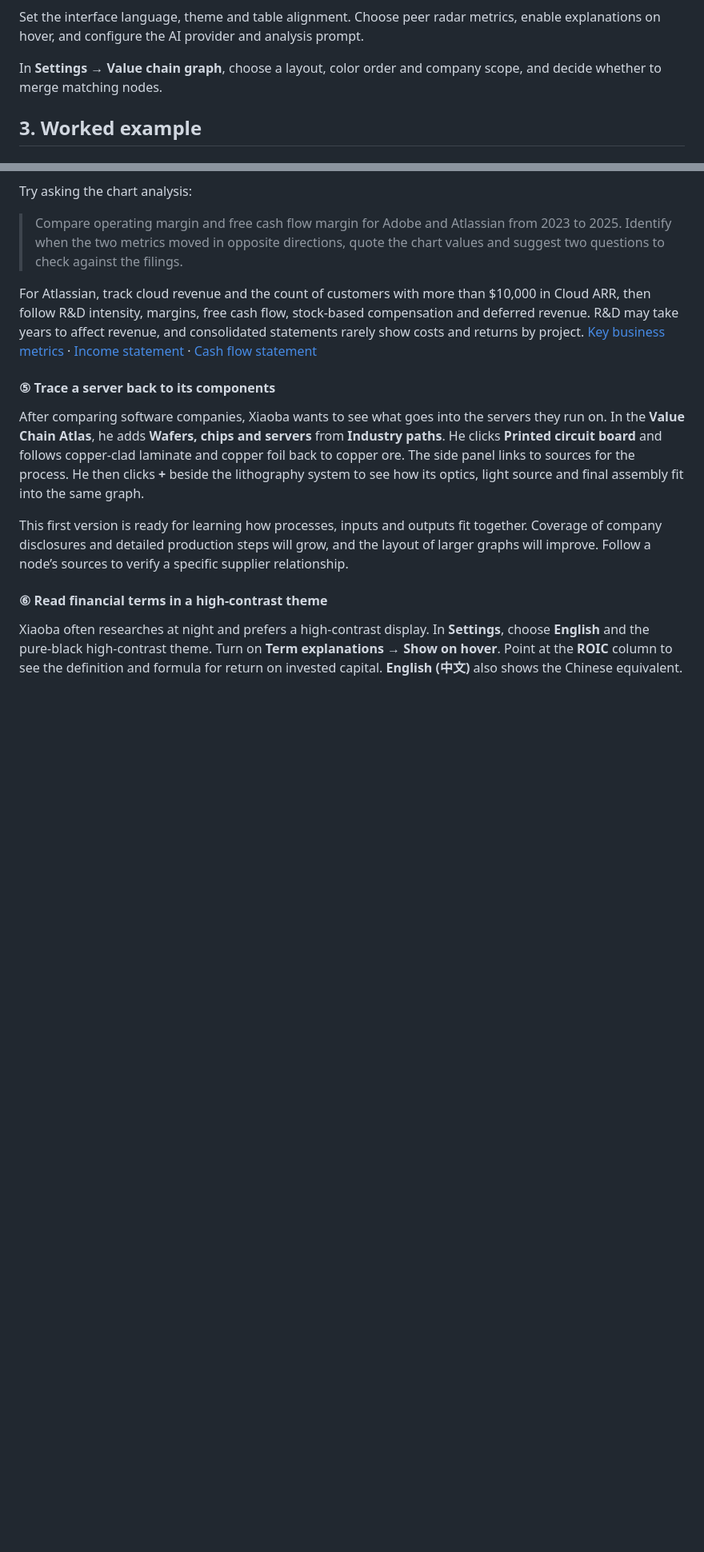
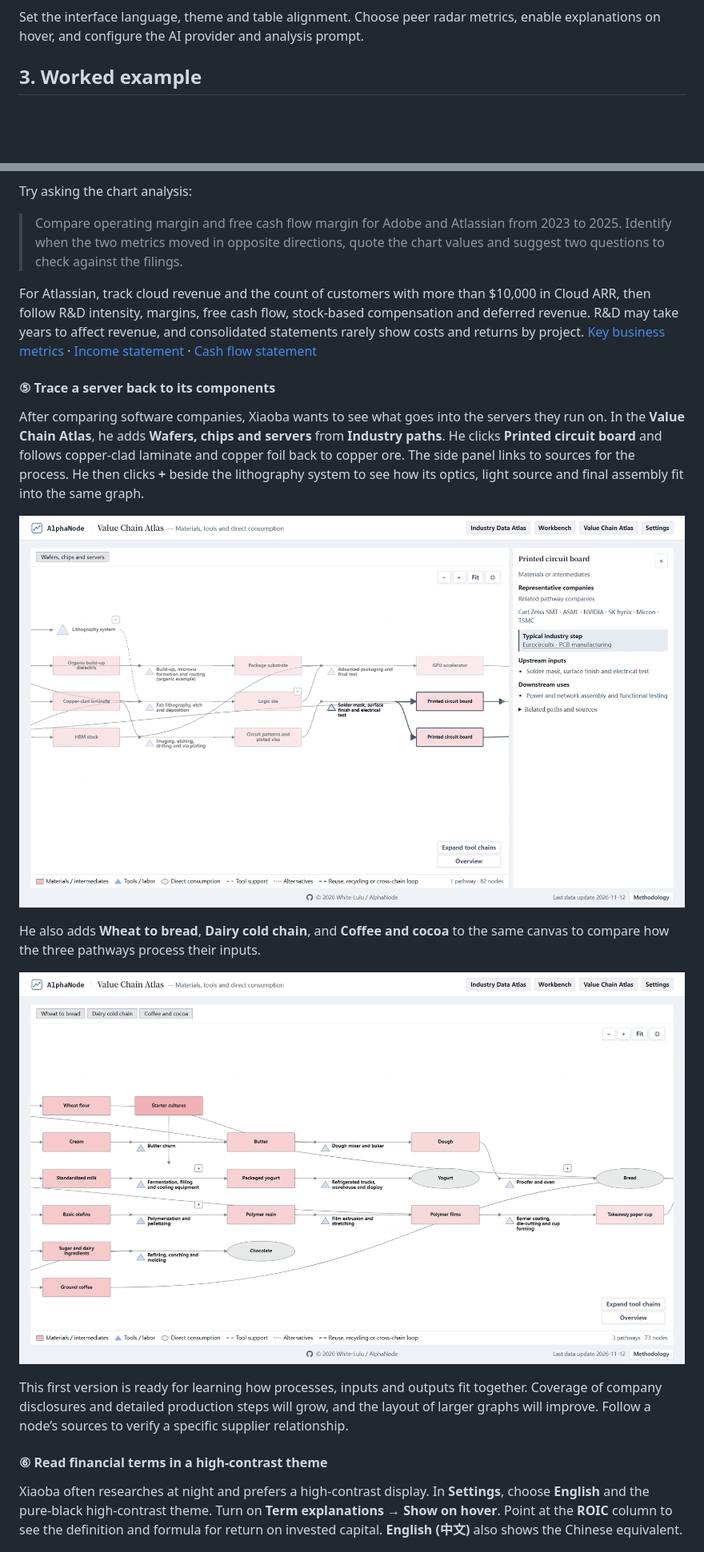
Before and after one commit to White-Lulu/AlphaNode, a Markdown page: README.en.md, 2 parts joined by grey strips. Shown at 80% size. Drawn GitHub-style; pictures changed too: docs/images/en/value-chain-comparison.png (added), docs/images/en/value-chain-pcb.png (added); blank space fills up the shorter version.

Commit message:
Document value chains and improve mobile controls

```diff
--- a/README.en.md
+++ b/README.en.md
@@ -38,7 +38,5 @@ Compare multiple pathways from the catalog. Click a node for its inputs, outputs
 
 Set the interface language, theme and table alignment. Choose peer radar metrics, enable explanations on hover, and configure the AI provider and analysis prompt.
-
-In **Settings → Value chain graph**, choose a layout, color order and company scope, and decide whether to merge matching nodes.
 
 ## 3. Worked example
 
@@ -132,6 +130,12 @@ For Atlassian, track cloud revenue and the count of customers with more than $10
 
 After comparing software companies, Xiaoba wants to see what goes into the servers they run on. In the **Value Chain Atlas**, he adds **Wafers, chips and servers** from **Industry paths**. He clicks **Printed circuit board** and follows copper-clad laminate and copper foil back to copper ore. The side panel links to sources for the process. He then clicks **+** beside the lithography system to see how its optics, light source and final assembly fit into the same graph.
 
+[![Xiaoba traces a printed circuit board through copper-clad laminate and plated vias. The side panel shows inputs, uses and a manufacturing source.](docs/images/en/value-chain-pcb.png)](docs/images/en/value-chain-pcb.png)
+
+He also adds **Wheat to bread**, **Dairy cold chain**, and **Coffee and cocoa** to the same canvas to compare how the three pathways process their inputs.
+
+[![Three food-production pathways on one canvas, with visible nodes for wheat flour, bread, yogurt, ground coffee and chocolate.](docs/images/en/value-chain-comparison.png)](docs/images/en/value-chain-comparison.png)
+
 This first version is ready for learning how processes, inputs and outputs fit together. Coverage of company disclosures and detailed production steps will grow, and the layout of larger graphs will improve. Follow a node’s sources to verify a specific supplier relationship.
 
 #### ⑥ Read financial terms in a high-contrast theme
```
Also changed, not shown: other parts of README.en.md (+1 -1 lines), README.md (+7 -3 lines), docs/images/value-chain-comparison.png (added), docs/images/value-chain-pcb.png (added), 5 other files.
